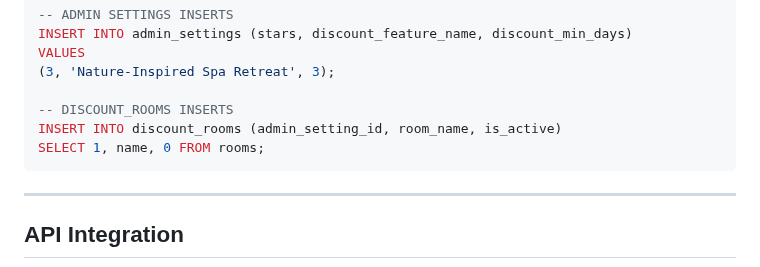
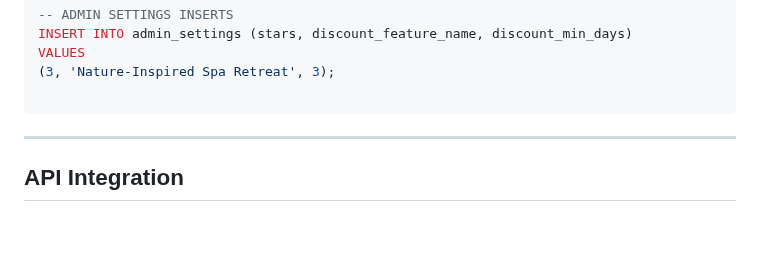
Before and after one commit to maxjvjohansson/forest-haven-hotel, a Markdown page: README.md, the part around the change. Rendered like a GitHub page; blank space fills up the shorter version.

````diff
--- a/README.md
+++ b/README.md
@@ -165,9 +165,6 @@ INSERT INTO admin_settings (stars, discount_feature_name, discount_min_days)
 VALUES
 (3, 'Nature-Inspired Spa Retreat', 3);
 
--- DISCOUNT_ROOMS INSERTS
-INSERT INTO discount_rooms (admin_setting_id, room_name, is_active)
-SELECT 1, name, 0 FROM rooms;
 ```
 
 ---
````
